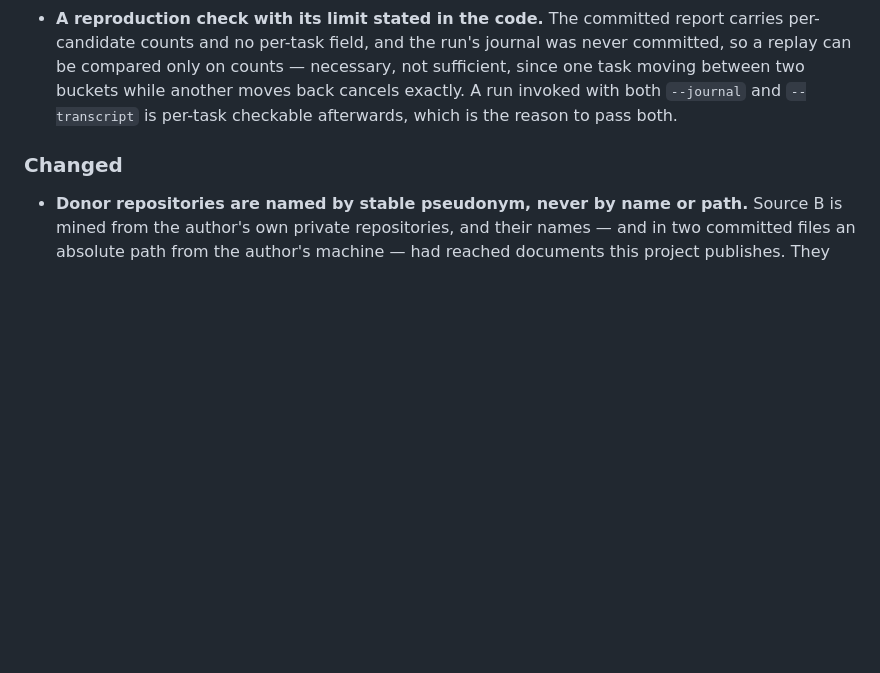
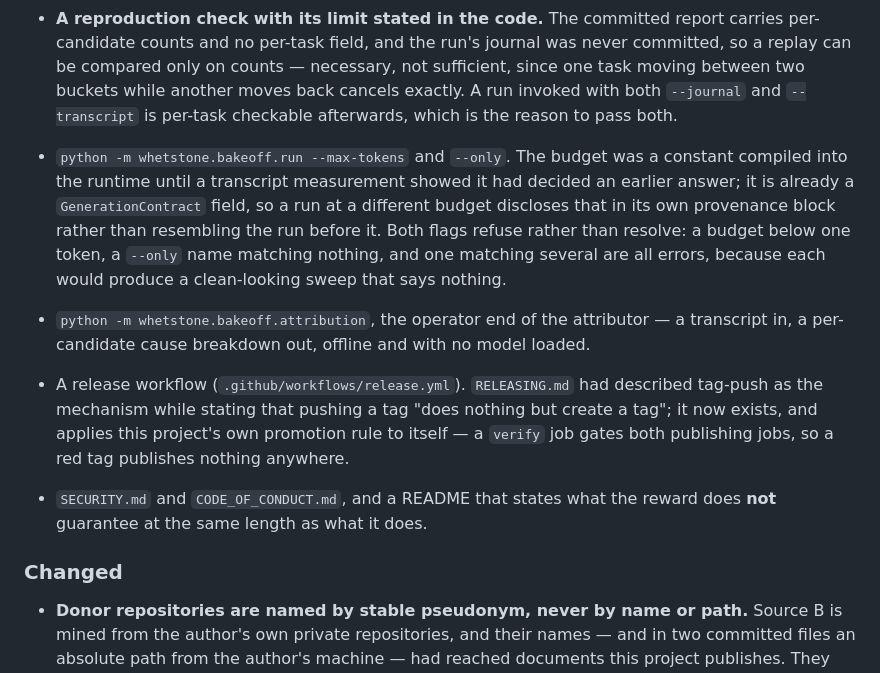
Before and after one commit to haqaliz/whetstone, a Markdown page: CHANGELOG.md, the part around the change. GitHub-like rendering; blank space fills up the shorter version.

```diff
--- a/CHANGELOG.md
+++ b/CHANGELOG.md
@@ -202,6 +202,21 @@ in this file restates one, because a figure quoted twice is a figure that can di
   two buckets while another moves back cancels exactly. A run invoked with both `--journal` and
   `--transcript` is per-task checkable afterwards, which is the reason to pass both.
 
+- `python -m whetstone.bakeoff.run --max-tokens` and `--only`. The budget was a constant compiled
+  into the runtime until a transcript measurement showed it had decided an earlier answer; it is
+  already a `GenerationContract` field, so a run at a different budget discloses that in its own
+  provenance block rather than resembling the run before it. Both flags refuse rather than
+  resolve: a budget below one token, a `--only` name matching nothing, and one matching several
+  are all errors, because each would produce a clean-looking sweep that says nothing.
+- `python -m whetstone.bakeoff.attribution`, the operator end of the attributor — a transcript in,
+  a per-candidate cause breakdown out, offline and with no model loaded.
+- A release workflow (`.github/workflows/release.yml`). `RELEASING.md` had described tag-push as
+  the mechanism while stating that pushing a tag "does nothing but create a tag"; it now exists,
+  and applies this project's own promotion rule to itself — a `verify` job gates both publishing
+  jobs, so a red tag publishes nothing anywhere.
+- `SECURITY.md` and `CODE_OF_CONDUCT.md`, and a README that states what the reward does **not**
+  guarantee at the same length as what it does.
+
 ### Changed
 
 - **Donor repositories are named by stable pseudonym, never by name or path.** Source B is mined
```
Also changed, not shown: CLAUDE.md (+17 -0 lines), 1 other file.
